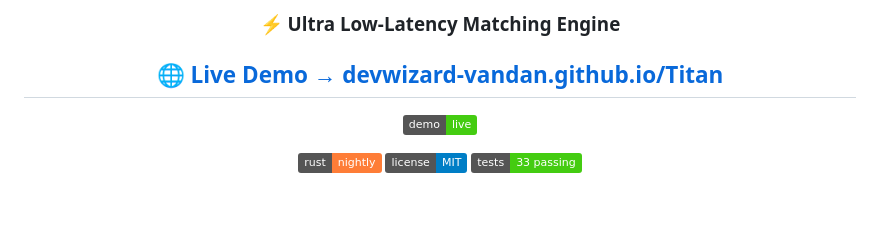
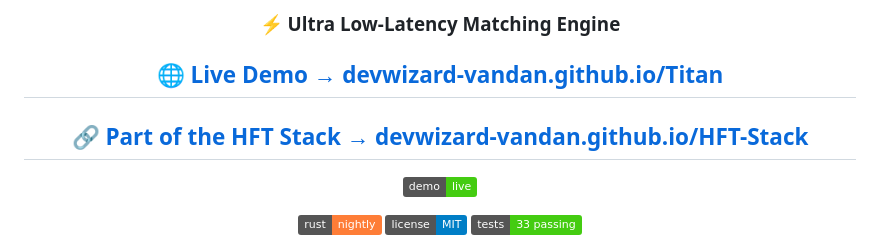
Before and after one commit to DevWizard-Vandan/Titan, a Markdown page: README.md, the part around the change. Drawn GitHub-style; badges without logos; blank space fills up the shorter version.

Commit message:
Add link to HFT Stack in README

```diff
--- a/README.md
+++ b/README.md
@@ -12,6 +12,7 @@
 ### ⚡ Ultra Low-Latency Matching Engine
 
 ## 🌐 [Live Demo → devwizard-vandan.github.io/Titan](https://devwizard-vandan.github.io/Titan)
+## 🔗 [Part of the HFT Stack → devwizard-vandan.github.io/HFT-Stack](https://devwizard-vandan.github.io/HFT-Stack/)
 
 [![Demo](https://img.shields.io/badge/demo-live-brightgreen)](https://devwizard-vandan.github.io/Titan)
 
```
